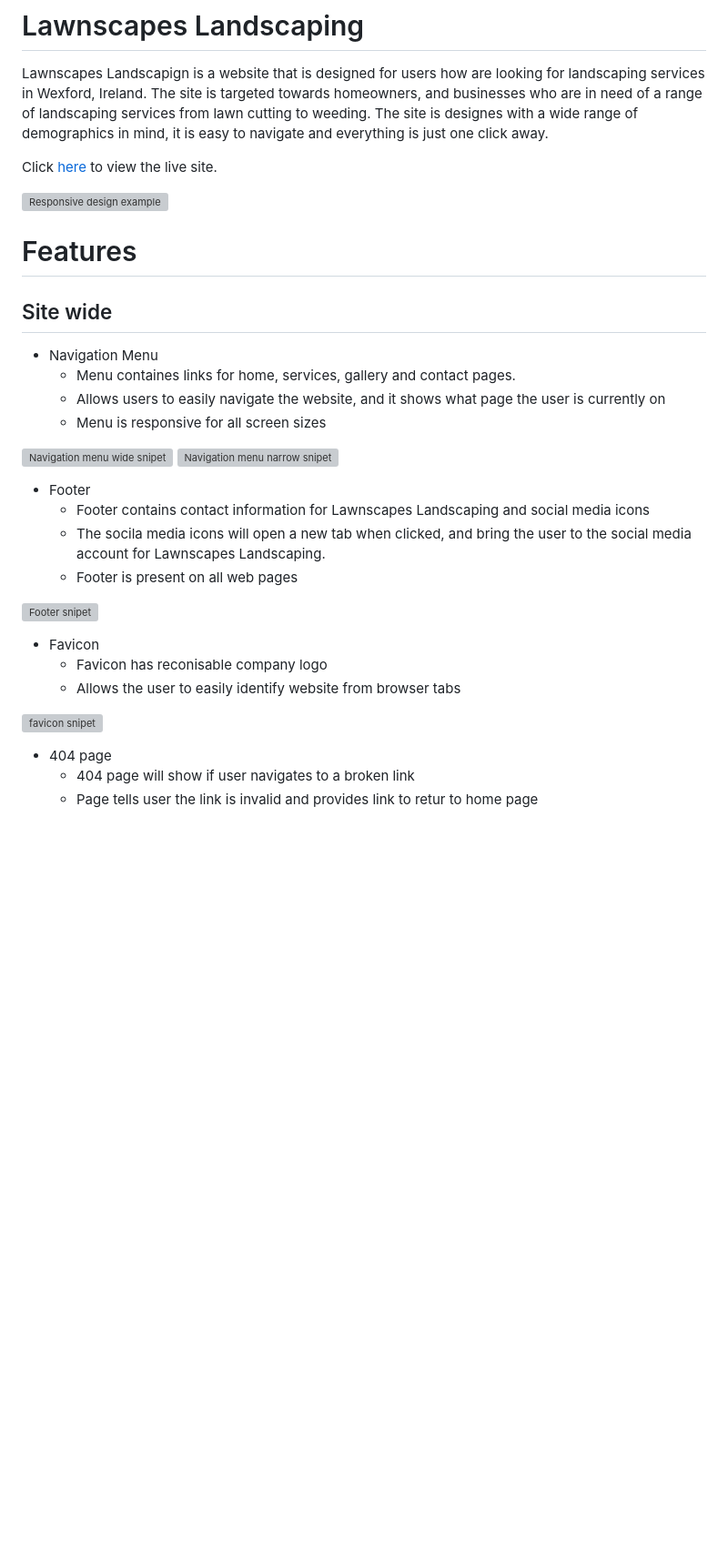
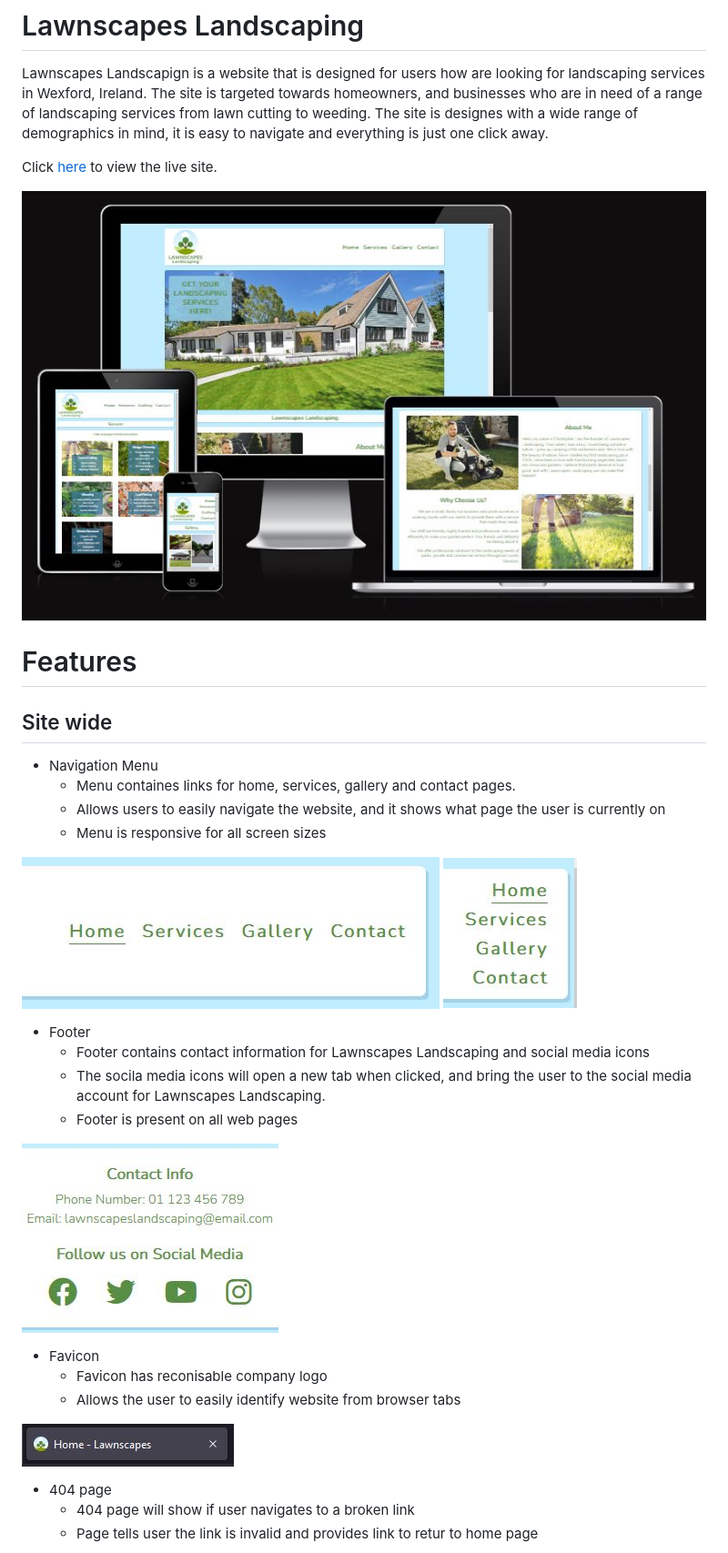
Before and after one commit to Kristfur/lawnscapes-landscaping, a Markdown page: README.md, the part around one of its changes. Shown at 91% size. Drawn GitHub-style; blank space fills up the shorter version; grey boxes are pictures that could not be loaded.

Commit message:
Fix README images not displaying

```diff
--- a/README.md
+++ b/README.md
@@ -4,7 +4,7 @@ Lawnscapes Landscapign is a website that is designed for users how are looking f
 
 Click [here](https://kristfur.github.io/lawnscapes-landscaping/) to view the live site.
 
-![Responsive design example](../lawnscapes-landscaping/docs/read-me-images/responsive-website.JPG)
+![Responsive design example](docs/read-me-images/responsive-website.JPG)
 
 # Features
 ## Site wide
@@ -13,21 +13,21 @@ Click [here](https://kristfur.github.io/lawnscapes-landscaping/) to view the liv
     - Allows users to easily navigate the website, and it shows what page the user is currently on
     - Menu is responsive for all screen sizes
 
-![Navigation menu wide snipet](../lawnscapes-landscaping/docs/read-me-images/nav-menu-wide.JPG)
-![Navigation menu narrow snipet](../lawnscapes-landscaping/docs/read-me-images/nav-menu-narrow.JPG)
+![Navigation menu wide snipet](docs/read-me-images/nav-menu-wide.JPG)
+![Navigation menu narrow snipet](docs/read-me-images/nav-menu-narrow.JPG)
 
 - Footer
     - Footer contains contact information for Lawnscapes Landscaping and social media icons
     - The socila media icons will open a new tab when clicked, and bring the user to the social media account for Lawnscapes Landscaping.
     - Footer is present on all web pages
 
-![Footer snipet](../lawnscapes-landscaping/docs/read-me-images/footer.JPG)
+![Footer snipet](docs/read-me-images/footer.JPG)
 
 - Favicon
     - Favicon has reconisable company logo
     - Allows the user to easily identify website from browser tabs
 
-![favicon snipet](../lawnscapes-landscaping/docs/read-me-images/favicon.JPG)
+![favicon snipet](docs/read-me-images/favicon.JPG)
 
 - 404 page
     - 404 page will show if user navigates to a broken link
```
Also changed, not shown: other parts of README.md (+7 -7 lines).
